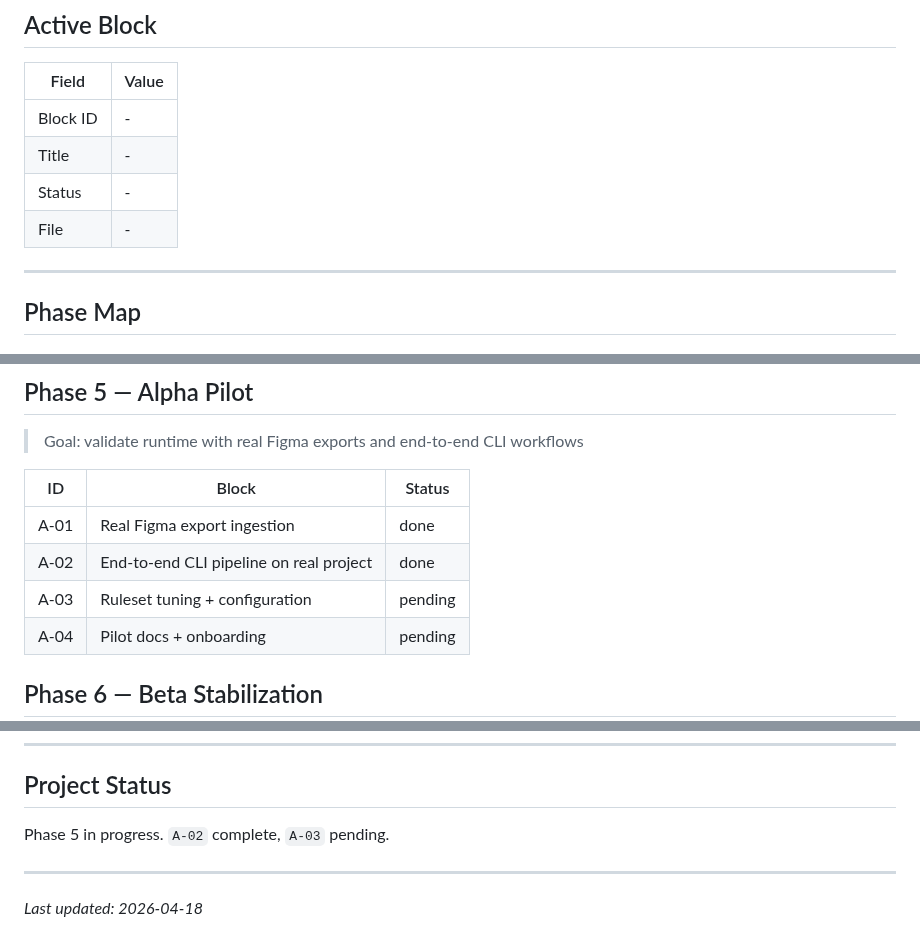
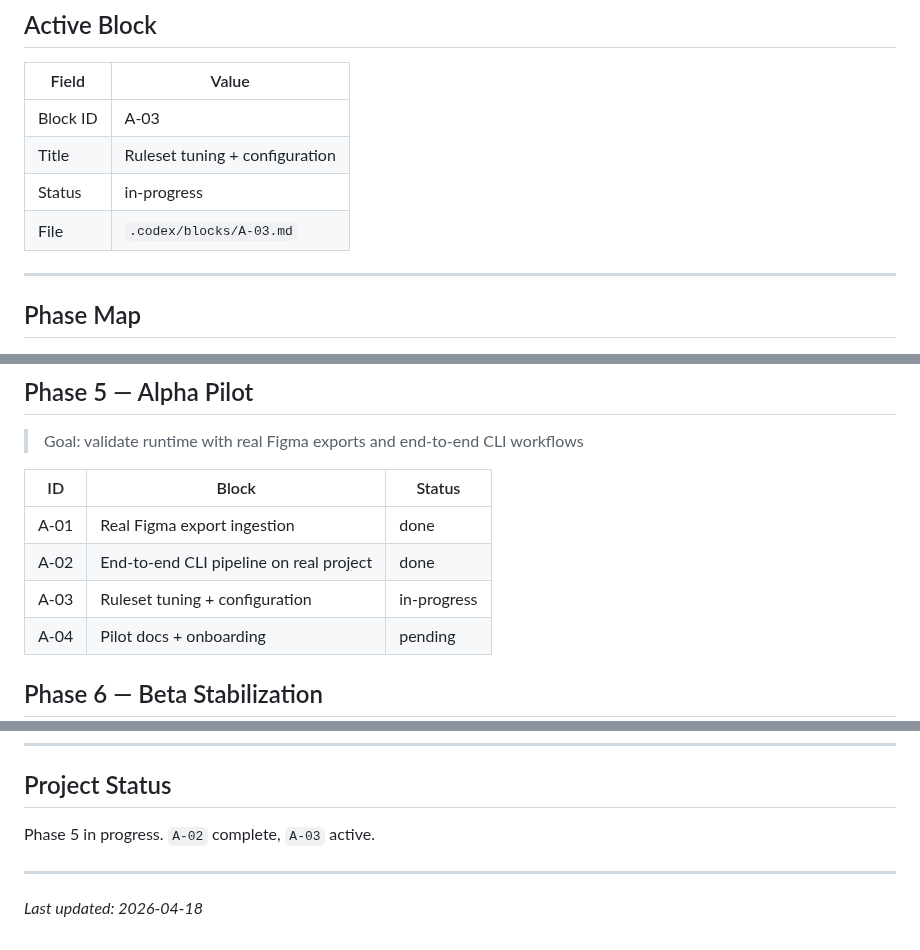
Before and after one commit to Ultraivanov/deus-in-machina, a Markdown page: .codex/PHASES.md, 3 parts joined by grey strips. GitHub-like rendering.

Commit message:
docs: open A-03 ruleset tuning block

```diff
--- a/.codex/PHASES.md
+++ b/.codex/PHASES.md
@@ -19,10 +19,10 @@
 
 | Field      | Value                                    |
 |------------|------------------------------------------|
-| Block ID   | -                                        |
-| Title      | -                                        |
-| Status     | -                                        |
-| File       | -                                        |
+| Block ID   | A-03                                     |
+| Title      | Ruleset tuning + configuration           |
+| Status     | in-progress                              |
+| File       | `.codex/blocks/A-03.md`                  |
 
 ---
 
@@ -86,7 +86,7 @@
 |-------|-----------------------------------------|---------|
 | A-01  | Real Figma export ingestion             | done    |
 | A-02  | End-to-end CLI pipeline on real project | done |
-| A-03  | Ruleset tuning + configuration          | pending |
+| A-03  | Ruleset tuning + configuration          | in-progress |
 | A-04  | Pilot docs + onboarding                 | pending |
 
 ## Phase 6 — Beta Stabilization
@@ -111,7 +111,7 @@
 
 ## Project Status
 
-Phase 5 in progress. `A-02` complete, `A-03` pending.
+Phase 5 in progress. `A-02` complete, `A-03` active.
 
 ---
 
```
Also changed, not shown: .codex/blocks/A-03.md (added, +64 -0 lines).
